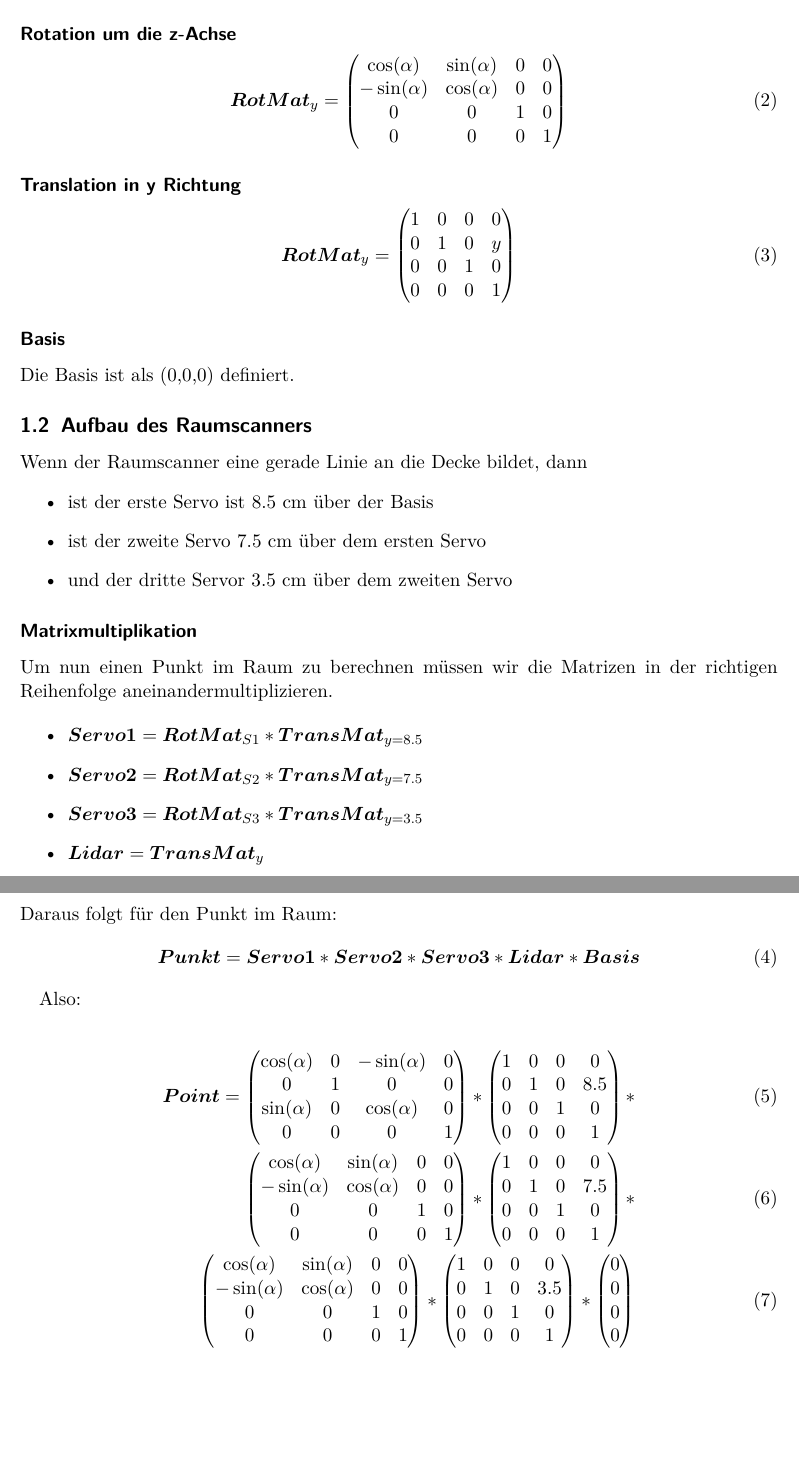
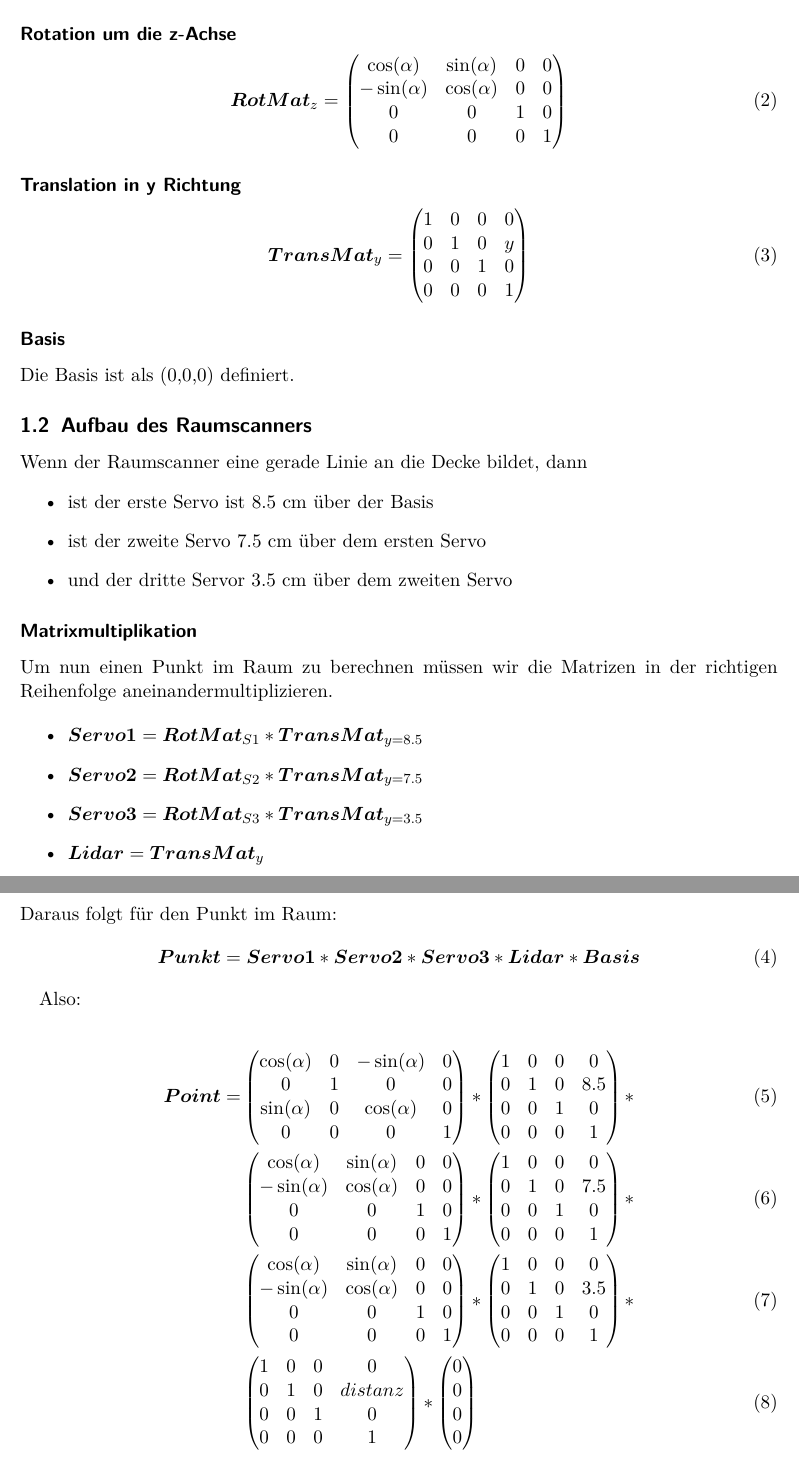
Before and after one commit to dojo1017/LidarWS1718, a LaTeX document (calculation/doc/calculationDocumentation.tex): two parts of pages 2 and 3 of 3, joined at a grey line, cut so that both start at the same text, the shorter picture padded with empty space. Compiled offline with pdfLaTeX.

Commit message:
fixed errors in tex and corrected equations for better screenshots

```diff
--- a/calculation/doc/calculationDocumentation.tex
+++ b/calculation/doc/calculationDocumentation.tex
@@ -56,7 +56,7 @@ Die Servo Motoren liefern Werte im Bereich von 0 bis 180 Grad.
 
 \subsubsection*{Rotation um die z-Achse}
 \begin{equation}
-\bm{RotMat}_{y} =
+\bm{RotMat}_{z} =
 \begin{pmatrix}
  \cos(\alpha) & \sin(\alpha) & 0 & 0 \\
 -\sin(\alpha) & \cos(\alpha) & 0 & 0 \\
@@ -67,7 +67,7 @@ Die Servo Motoren liefern Werte im Bereich von 0 bis 180 Grad.
 
 \subsubsection*{Translation in y Richtung}
 \begin{equation}
-\bm{RotMat}_{y} =
+\bm{TransMat}_{y} =
 \begin{pmatrix}
 1 & 0 & 0 & 0 \\
 0 & 1 & 0 & y \\
@@ -103,7 +103,7 @@ Daraus folgt für den Punkt im Raum:
 
 Also: \\
 \begin{align}
-\bm{Point} =
+\bm{Point} = &
 \begin{pmatrix}
 \cos(\alpha) & 0 &-\sin(\alpha) & 0 \\
 0 & 1 & 0 & 0 \\
@@ -144,6 +144,13 @@ Also: \\
 0 & 0 & 1 & 0 \\
 0 & 0 & 0 & 1 \\
 \end{pmatrix}
+* \\ &
+\begin{pmatrix}
+1 & 0 & 0 & 0 \\
+0 & 1 & 0 & distanz \\
+0 & 0 & 1 & 0 \\
+0 & 0 & 0 & 1 \\
+\end{pmatrix}
 *
 \begin{pmatrix}
 0 \\
```
Also changed, not shown: calculation/doc/calculationDocumentation.tex (4 more changed lines).
